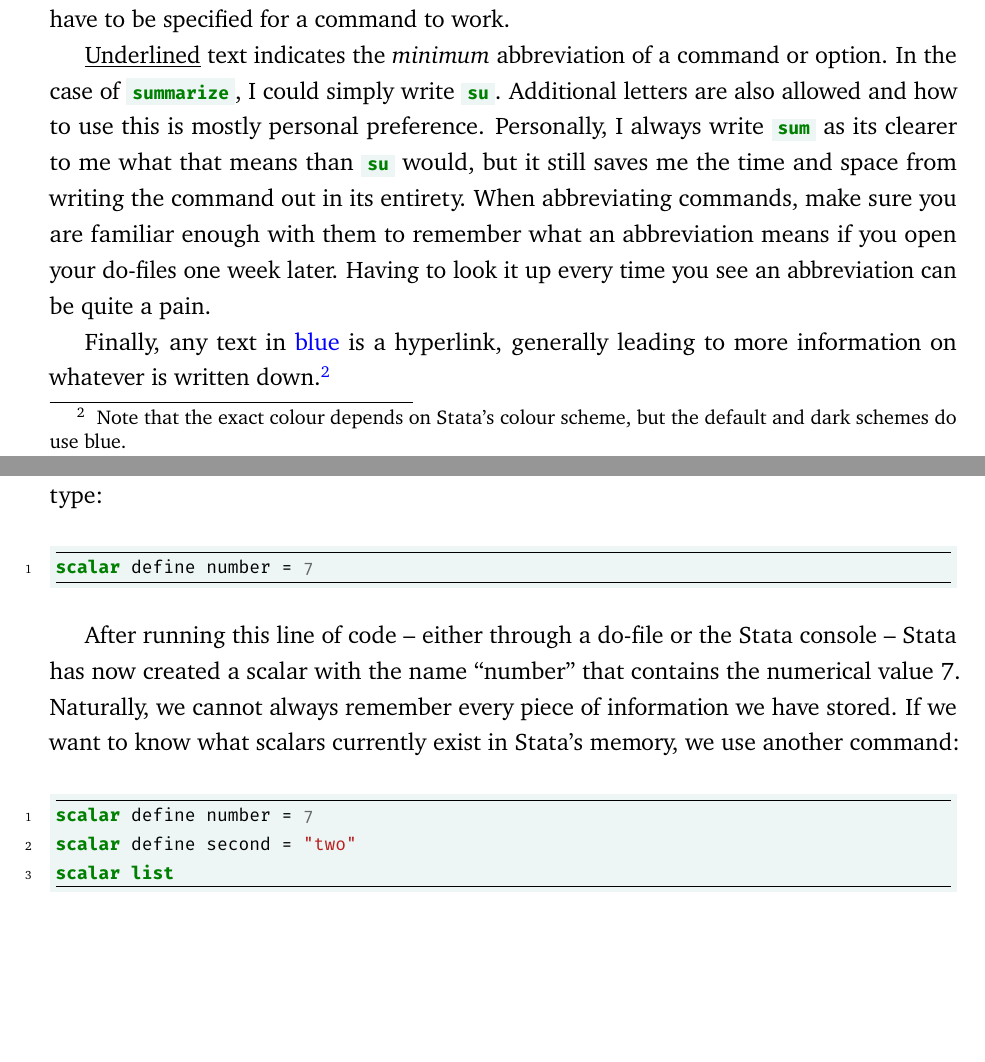
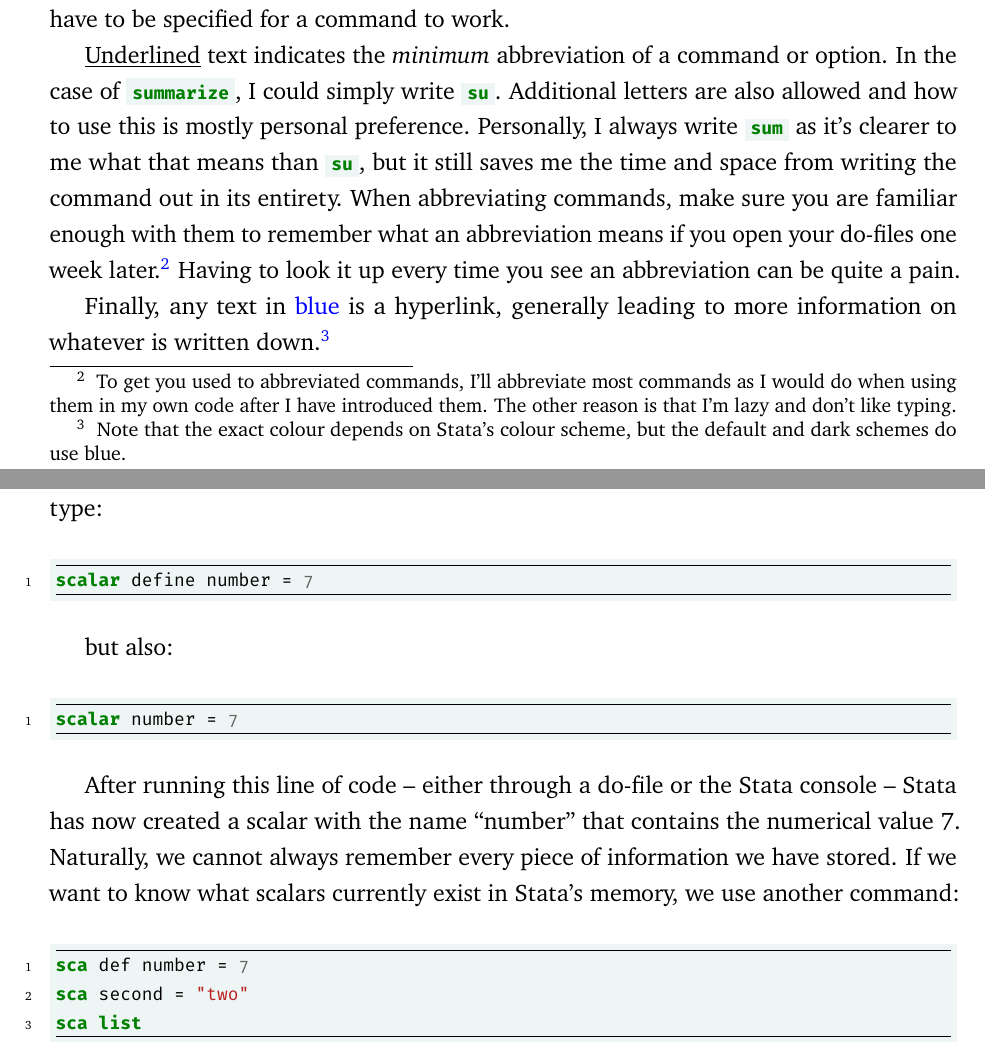
Before and after one commit to Ahvns/ETPreader, a LaTeX document (Introduction to Stata Programming.tex, which reads Sections/information.tex): two parts of pages 5 and 7 of 14 before the commit and two parts of pages 5 and 7 of 15 after it, joined at a grey line, cut so that both start at the same text, the shorter picture padded with empty space. Compiled offline with pdfLaTeX.

Commit message:
Added note on abbreviation and abbreviated commands

```diff
--- a/Sections/information.tex
+++ b/Sections/information.tex
@@ -38,10 +38,13 @@ This means that anything that is written within brackets in the syntax is someth
 In the case of \st{summarize},
 I could simply write \st{su}.
 Additional letters are also allowed and how to use this is mostly personal preference.
-Personally, I always write \st{sum} as its clearer to me what that means than \st{su} would,
+Personally, I always write \st{sum} as it's clearer to me what that means than \st{su},
 but it still saves me the time and space from writing the command out in its entirety.
 When abbreviating commands,
-make sure you are familiar enough with them to remember what an abbreviation means if you open your do-files one week later.
+make sure you are familiar enough with them to remember what an abbreviation means if you open your do-files one week later.\footnote{%
+To get you used to abbreviated commands,
+I'll abbreviate most commands as I would do when using them in my own code after I have introduced them.
+The other reason is that I'm lazy and don't like typing.}
 Having to look it up every time you see an abbreviation can be quite a pain.
 
 Finally, any text in \textcolor{blue}{blue} is a hyperlink,
@@ -75,14 +78,18 @@ I could type:
 \begin{minted}{stata}
   scalar define number = 7
 \end{minted}
+but also:
+\begin{minted}{stata}
+    scalar number = 7
+\end{minted}
 
 After running this line of code -- either through a do-file or the Stata console -- Stata has now created a scalar with the name ``number'' that contains the numerical value 7.
 Naturally, we cannot always remember every piece of information we have stored.
 If we want to know what scalars currently exist in Stata's memory, we use another command:
 \begin{minted}{stata}
-  scalar define number = 7
-  scalar define second = "two"
-  scalar list
+  sca def number = 7
+  sca second = "two"
+  sca list
 \end{minted}
 After running the second command, Stata returns us a list of all scalars with both their name and value:
 \small\begin{verbatim}
```
Also changed, not shown: Introduction to Stata Programming.pdf, Sections/information.tex (18 more changed lines).
